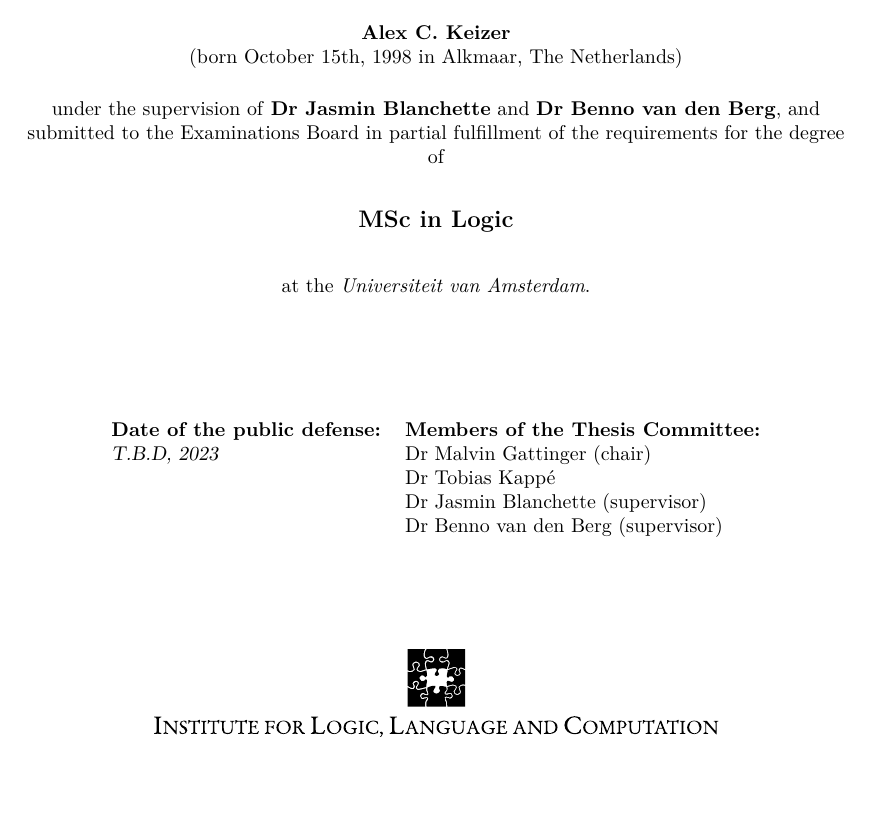
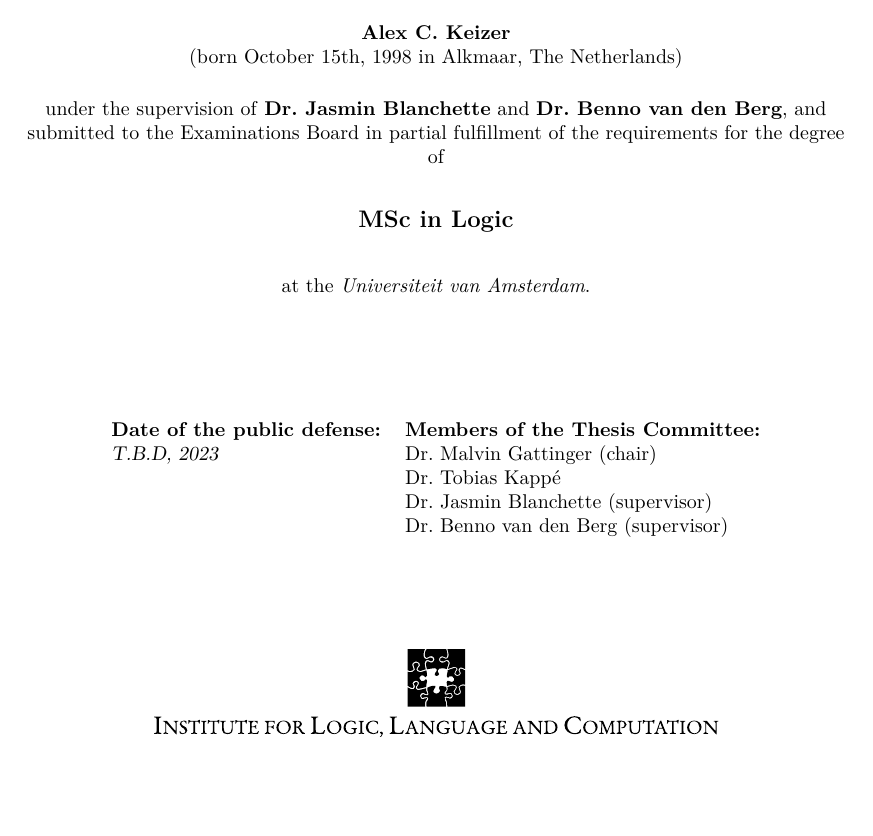
Before and after one commit to alexkeizer/Thesis, a LaTeX thesis (thesis.tex, which reads parts/titlepage.tex): part of page 1 of 52, cut so that both start at the same text, the shorter picture padded with empty space. Compiled offline with XeLaTeX; a missing font is replaced by an installed copy or a similar font.

Commit message:
Add dots to titles

```diff
--- a/parts/titlepage.tex
+++ b/parts/titlepage.tex
@@ -7,12 +7,12 @@
 \birthdate{October 15th, 1998}
 \birthplace{Alkmaar, The Netherlands}
 \defensedate{T.B.D, 2023}
-\supervisor{Dr\ Jasmin Blanchette}
-\supervisor{Dr\ Benno van den Berg}
-\committeemember{Dr\ Malvin Gattinger (chair)}
-\committeemember{Dr\ Tobias Kappé}
-\committeemember{Dr\ Jasmin Blanchette (supervisor)}
-\committeemember{Dr\ Benno van den Berg (supervisor)}
+\supervisor{Dr.\ Jasmin Blanchette}
+\supervisor{Dr.\ Benno van den Berg}
+\committeemember{Dr.\ Malvin Gattinger (chair)}
+\committeemember{Dr.\ Tobias Kappé}
+\committeemember{Dr.\ Jasmin Blanchette (supervisor)}
+\committeemember{Dr.\ Benno van den Berg (supervisor)}
 \maketitle
 
 % Switch to roman numbering for abstract and TOC
```
